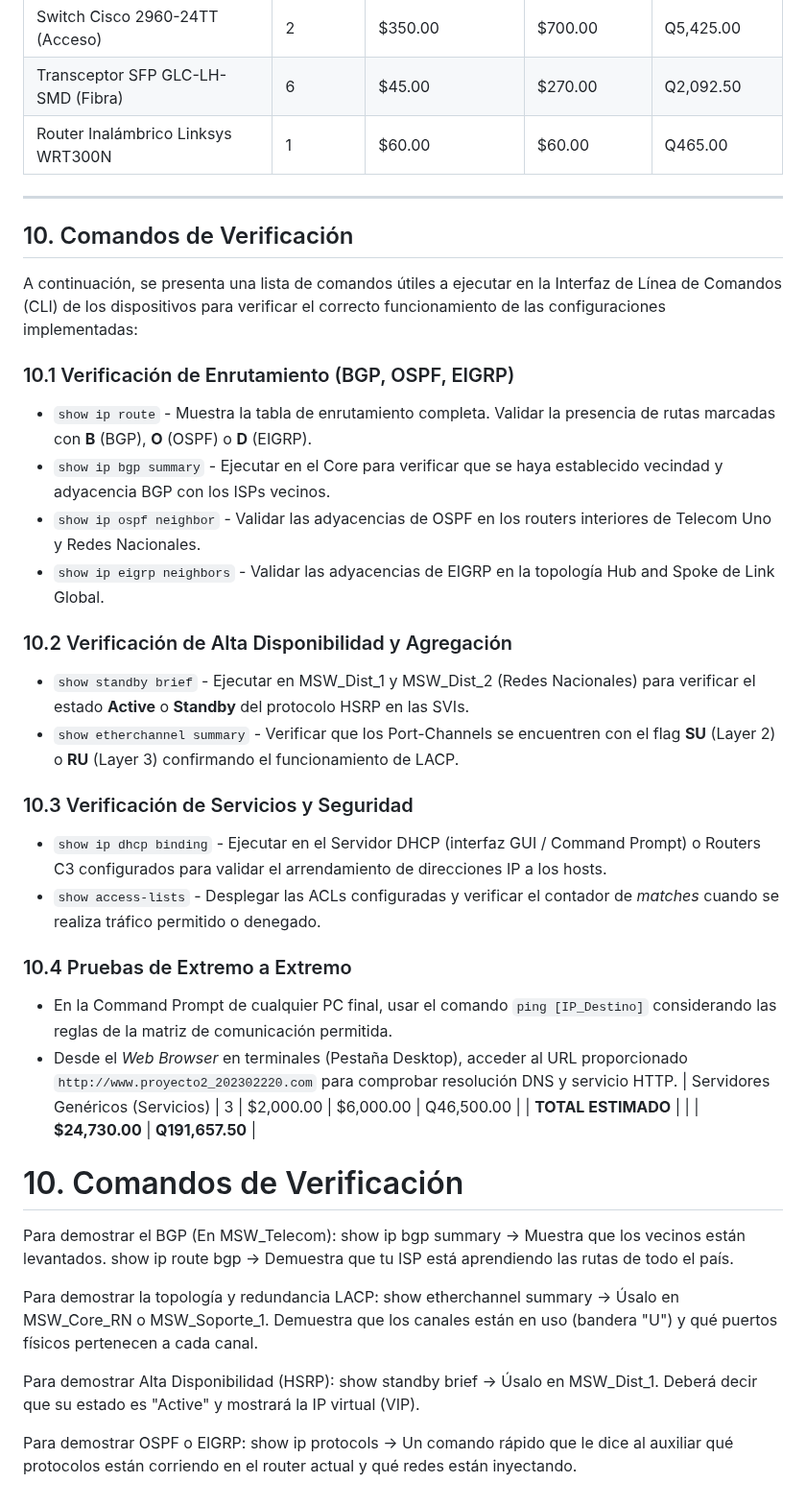
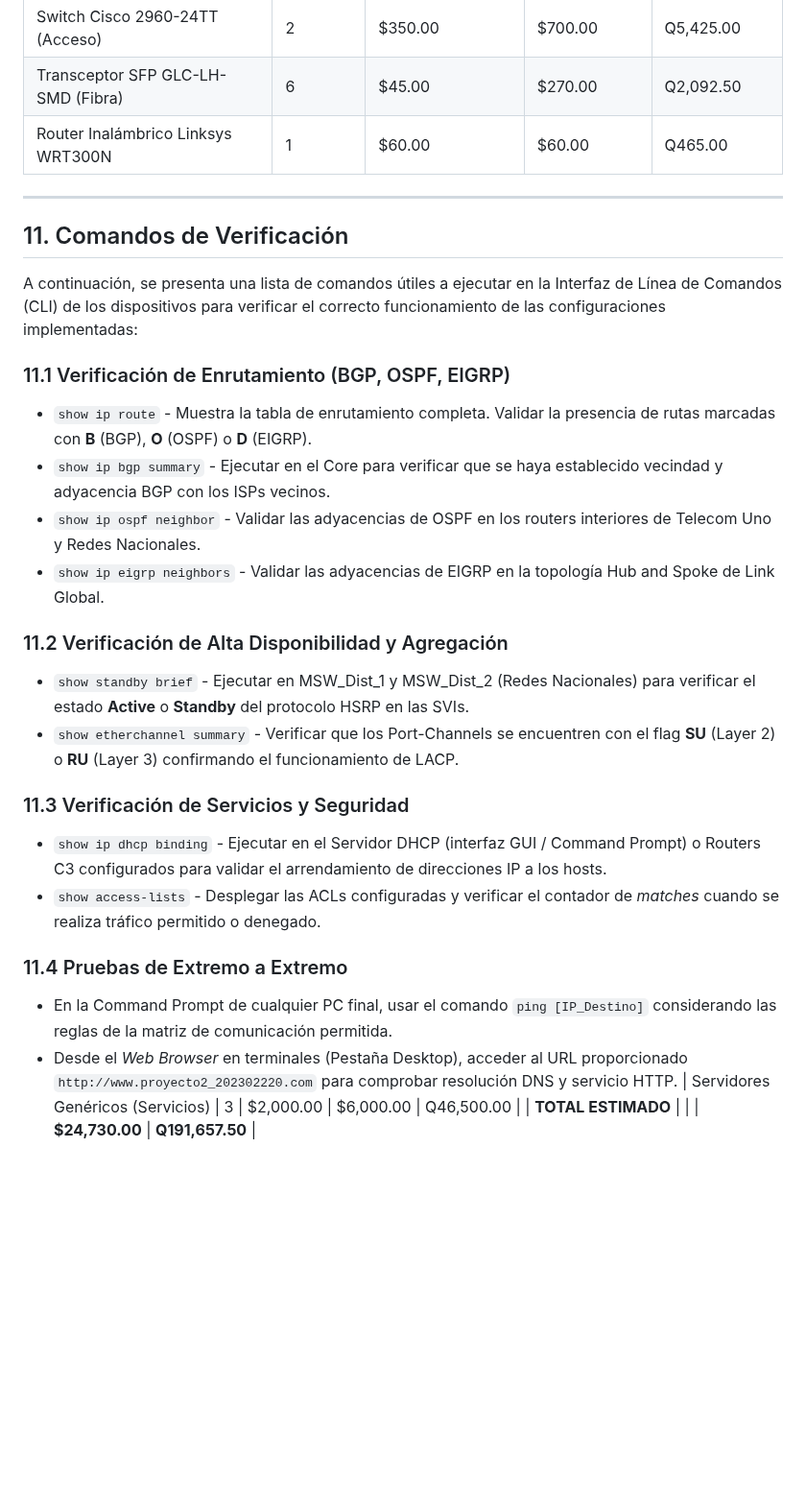
Before and after one commit to Ennero/REDES2_1S2026_202302220, a Markdown page: Proyecto2/manual.md, the part around one of its changes. Shown at 96% size. Drawn GitHub-style; blank space fills up the shorter version.

```diff
--- a/Proyecto2/manual.md
+++ b/Proyecto2/manual.md
@@ -1304,47 +1325,29 @@ write memory
 | Transceptor SFP GLC-LH-SMD (Fibra) | 6 | $45.00 | $270.00 | Q2,092.50 |
 | Router Inalámbrico Linksys WRT300N | 1 | $60.00 | $60.00 | Q465.00 |
 
+
 ---
 
-## 10. Comandos de Verificación
+## 11. Comandos de Verificación
 
 A continuación, se presenta una lista de comandos útiles a ejecutar en la Interfaz de Línea de Comandos (CLI) de los dispositivos para verificar el correcto funcionamiento de las configuraciones implementadas:
 
-### 10.1 Verificación de Enrutamiento (BGP, OSPF, EIGRP)
+### 11.1 Verificación de Enrutamiento (BGP, OSPF, EIGRP)
 * `show ip route` - Muestra la tabla de enrutamiento completa. Validar la presencia de rutas marcadas con **B** (BGP), **O** (OSPF) o **D** (EIGRP).
 * `show ip bgp summary` - Ejecutar en el Core para verificar que se haya establecido vecindad y adyacencia BGP con los ISPs vecinos.
 * `show ip ospf neighbor` - Validar las adyacencias de OSPF en los routers interiores de Telecom Uno y Redes Nacionales.
 * `show ip eigrp neighbors` - Validar las adyacencias de EIGRP en la topología Hub and Spoke de Link Global.
 
-### 10.2 Verificación de Alta Disponibilidad y Agregación
+### 11.2 Verificación de Alta Disponibilidad y Agregación
 * `show standby brief` - Ejecutar en MSW_Dist_1 y MSW_Dist_2 (Redes Nacionales) para verificar el estado **Active** o **Standby** del protocolo HSRP en las SVIs.
 * `show etherchannel summary` - Verificar que los Port-Channels se encuentren con el flag **SU** (Layer 2) o **RU** (Layer 3) confirmando el funcionamiento de LACP.
 
-### 10.3 Verificación de Servicios y Seguridad
+### 11.3 Verificación de Servicios y Seguridad
 * `show ip dhcp binding` - Ejecutar en el Servidor DHCP (interfaz GUI / Command Prompt) o Routers C3 configurados para validar el arrendamiento de direcciones IP a los hosts.
 * `show access-lists` - Desplegar las ACLs configuradas y verificar el contador de *matches* cuando se realiza tráfico permitido o denegado.
 
-### 10.4 Pruebas de Extremo a Extremo
+### 11.4 Pruebas de Extremo a Extremo
 * En la Command Prompt de cualquier PC final, usar el comando `ping [IP_Destino]` considerando las reglas de la matriz de comunicación permitida.
 * Desde el *Web Browser* en terminales (Pestaña Desktop), acceder al URL proporcionado `http://www.proyecto2_202302220.com` para comprobar resolución DNS y servicio HTTP.
 | Servidores Genéricos (Servicios) | 3 | $2,000.00 | $6,000.00 | Q46,500.00 |
 | **TOTAL ESTIMADO** | | | **$24,730.00** | **Q191,657.50** |
-
-
-
-
-# 10. Comandos de Verificación
-
-
-Para demostrar el BGP (En MSW_Telecom):
-show ip bgp summary -> Muestra que los vecinos están levantados.
-show ip route bgp -> Demuestra que tu ISP está aprendiendo las rutas de todo el país.
-
-Para demostrar la topología y redundancia LACP:
-show etherchannel summary -> Úsalo en MSW_Core_RN o MSW_Soporte_1. Demuestra que los canales están en uso (bandera "U") y qué puertos físicos pertenecen a cada canal.
-
-Para demostrar Alta Disponibilidad (HSRP):
-show standby brief -> Úsalo en MSW_Dist_1. Deberá decir que su estado es "Active" y mostrará la IP virtual (VIP).
-
-Para demostrar OSPF o EIGRP:
-show ip protocols -> Un comando rápido que le dice al auxiliar qué protocolos están corriendo en el router actual y qué redes están inyectando.
```
Also changed, not shown: other parts of Proyecto2/manual.md (+28 -7 lines), Proyecto2/imgs/topologia.png (added), 1 other file.
